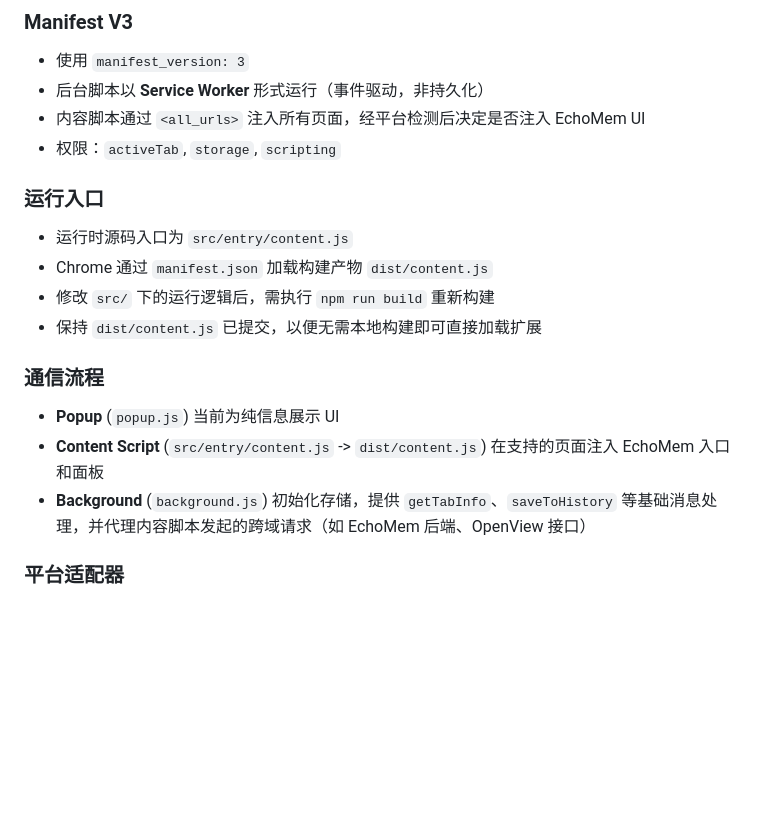
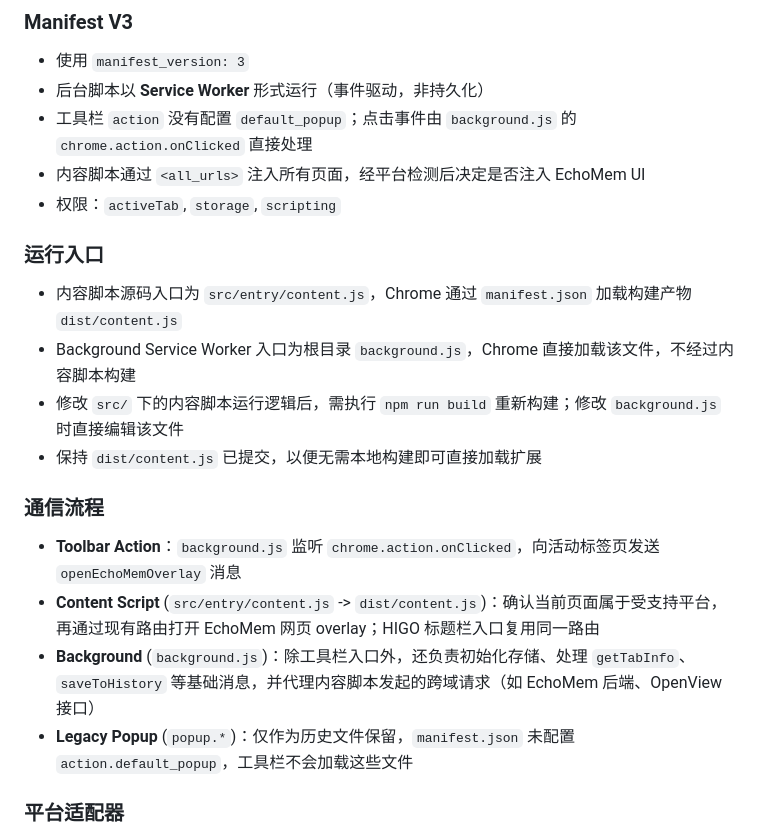
Before and after one commit to WawaGuess/EchoMEM-WEB-EXTENSION, a Markdown page: CLAUDE.md, the part around one of its changes. Drawn GitHub-style; blank space fills up the shorter version.

```diff
--- a/CLAUDE.md
+++ b/CLAUDE.md
@@ -70,19 +68,21 @@ EchoMEM-WEB-EXTENSION/
 ### Manifest V3
 - 使用 `manifest_version: 3`
 - 后台脚本以 **Service Worker** 形式运行（事件驱动，非持久化）
+- 工具栏 `action` 没有配置 `default_popup`；点击事件由 `background.js` 的 `chrome.action.onClicked` 直接处理
 - 内容脚本通过 `<all_urls>` 注入所有页面，经平台检测后决定是否注入 EchoMem UI
 - 权限：`activeTab`, `storage`, `scripting`
 
 ### 运行入口
-- 运行时源码入口为 `src/entry/content.js`
-- Chrome 通过 `manifest.json` 加载构建产物 `dist/content.js`
-- 修改 `src/` 下的运行逻辑后，需执行 `npm run build` 重新构建
+- 内容脚本源码入口为 `src/entry/content.js`，Chrome 通过 `manifest.json` 加载构建产物 `dist/content.js`
+- Background Service Worker 入口为根目录 `background.js`，Chrome 直接加载该文件，不经过内容脚本构建
+- 修改 `src/` 下的内容脚本运行逻辑后，需执行 `npm run build` 重新构建；修改 `background.js` 时直接编辑该文件
 - 保持 `dist/content.js` 已提交，以便无需本地构建即可直接加载扩展
 
 ### 通信流程
-- **Popup** (`popup.js`) 当前为纯信息展示 UI
-- **Content Script** (`src/entry/content.js` -> `dist/content.js`) 在支持的页面注入 EchoMem 入口和面板
-- **Background** (`background.js`) 初始化存储，提供 `getTabInfo`、`saveToHistory` 等基础消息处理，并代理内容脚本发起的跨域请求（如 EchoMem 后端、OpenView 接口）
+- **Toolbar Action**：`background.js` 监听 `chrome.action.onClicked`，向活动标签页发送 `openEchoMemOverlay` 消息
+- **Content Script** (`src/entry/content.js` -> `dist/content.js`)：确认当前页面属于受支持平台，再通过现有路由打开 EchoMem 网页 overlay；HIGO 标题栏入口复用同一路由
+- **Background** (`background.js`)：除工具栏入口外，还负责初始化存储、处理 `getTabInfo`、`saveToHistory` 等基础消息，并代理内容脚本发起的跨域请求（如 EchoMem 后端、OpenView 接口）
+- **Legacy Popup** (`popup.*`)：仅作为历史文件保留，`manifest.json` 未配置 `action.default_popup`，工具栏不会加载这些文件
 
 ### 平台适配器
 - `src/adapters/` 提供配置驱动的 `BaseAdapter`，统一处理消息容器查找、角色判定、噪音过滤、文本提取、流式检测器创建等行为
```
Also changed, not shown: other parts of CLAUDE.md (+12 -17 lines).
